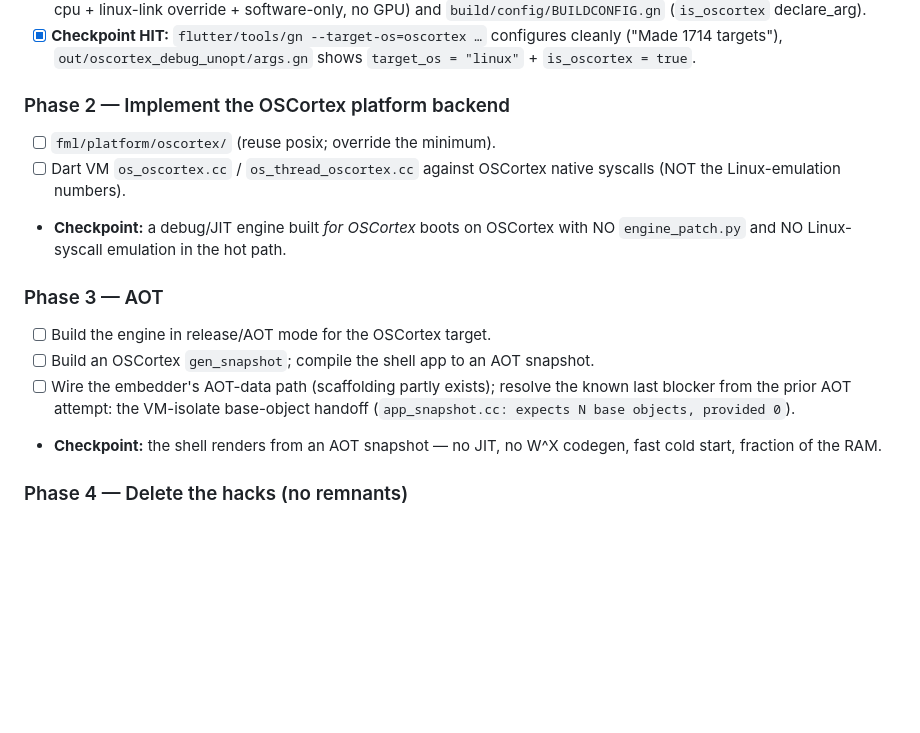
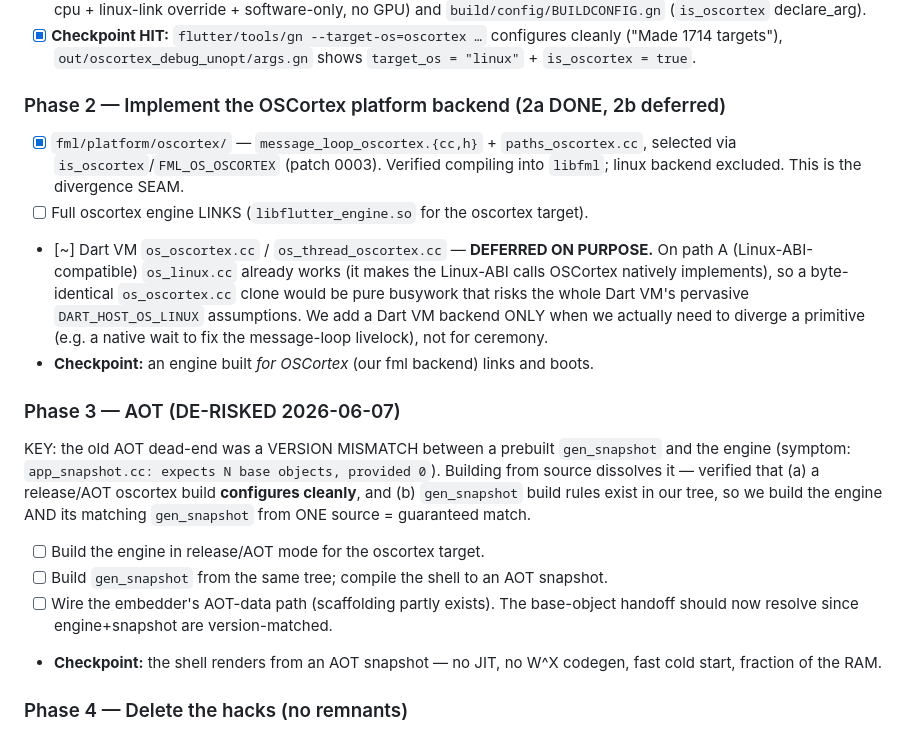
Before and after one commit to DotCorr/oscortex, a Markdown page: docs/native-engine-port.md, the part around the change. GitHub-like rendering; blank space fills up the shorter version.

Commit message:
docs(port): Phase 3 AOT de-risked (one-tree gen_snapshot) + defer Dart VM clone
- Verified a release/AOT oscortex build configures and gen_snapshot is buildable
  from our tree -> engine+snapshot version-matched, dissolving the old AOT
  dead-end (the '1247 base objects' mismatch). AOT is now a build step, not a
  research problem.
- Deferred the Dart VM os_oscortex clone: on path A os_linux.cc already works;
  cloning it byte-identically is busywork. Add a Dart VM backend only when a
  primitive must actually diverge.

```diff
--- a/docs/native-engine-port.md
+++ b/docs/native-engine-port.md
@@ -119,19 +119,30 @@ current phase's checkpoint passes.
       cleanly ("Made 1714 targets"), `out/oscortex_debug_unopt/args.gn` shows
       `target_os = "linux"` + `is_oscortex = true`.
 
-### Phase 2 — Implement the OSCortex platform backend
-- [ ] `fml/platform/oscortex/` (reuse posix; override the minimum).
-- [ ] Dart VM `os_oscortex.cc` / `os_thread_oscortex.cc` against OSCortex
-      native syscalls (NOT the Linux-emulation numbers).
-- **Checkpoint:** a debug/JIT engine built *for OSCortex* boots on OSCortex with
-  NO `engine_patch.py` and NO Linux-syscall emulation in the hot path.
+### Phase 2 — Implement the OSCortex platform backend  (2a DONE, 2b deferred)
+- [x] `fml/platform/oscortex/` — `message_loop_oscortex.{cc,h}` + `paths_oscortex.cc`,
+      selected via `is_oscortex`/`FML_OS_OSCORTEX` (patch 0003). Verified compiling
+      into `libfml`; linux backend excluded. This is the divergence SEAM.
+- [ ] Full oscortex engine LINKS (`libflutter_engine.so` for the oscortex target).
+- [~] Dart VM `os_oscortex.cc` / `os_thread_oscortex.cc` — **DEFERRED ON PURPOSE.**
+      On path A (Linux-ABI-compatible) `os_linux.cc` already works (it makes the
+      Linux-ABI calls OSCortex natively implements), so a byte-identical
+      `os_oscortex.cc` clone would be pure busywork that risks the whole Dart VM's
+      pervasive `DART_HOST_OS_LINUX` assumptions. We add a Dart VM backend ONLY
+      when we actually need to diverge a primitive (e.g. a native wait to fix the
+      message-loop livelock), not for ceremony.
+- **Checkpoint:** an engine built *for OSCortex* (our fml backend) links and boots.
 
-### Phase 3 — AOT
-- [ ] Build the engine in release/AOT mode for the OSCortex target.
-- [ ] Build an OSCortex `gen_snapshot`; compile the shell app to an AOT snapshot.
-- [ ] Wire the embedder's AOT-data path (scaffolding partly exists); resolve the
-      known last blocker from the prior AOT attempt: the VM-isolate base-object
-      handoff (`app_snapshot.cc: expects N base objects, provided 0`).
+### Phase 3 — AOT  (DE-RISKED 2026-06-07)
+KEY: the old AOT dead-end was a VERSION MISMATCH between a prebuilt `gen_snapshot`
+and the engine (symptom: `app_snapshot.cc: expects N base objects, provided 0`).
+Building from source dissolves it — verified that (a) a release/AOT oscortex build
+**configures cleanly**, and (b) `gen_snapshot` build rules exist in our tree, so we
+build the engine AND its matching `gen_snapshot` from ONE source = guaranteed match.
+- [ ] Build the engine in release/AOT mode for the oscortex target.
+- [ ] Build `gen_snapshot` from the same tree; compile the shell to an AOT snapshot.
+- [ ] Wire the embedder's AOT-data path (scaffolding partly exists). The base-object
+      handoff should now resolve since engine+snapshot are version-matched.
 - **Checkpoint:** the shell renders from an AOT snapshot — no JIT, no W^X codegen,
   fast cold start, fraction of the RAM.
 
```
